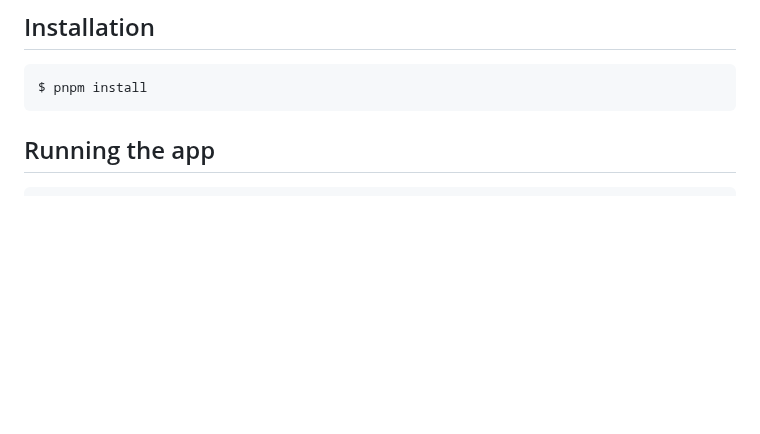
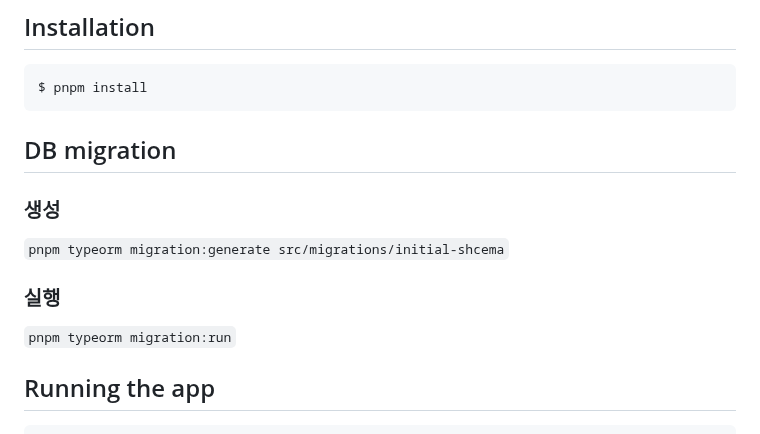
Before and after one commit to koallazon/nest-mycv, a Markdown page: README.md, the part around the change. GitHub-like rendering; blank space fills up the shorter version.

Commit message:
[Section18] Migration 명령어 readme에 추가

````diff
--- a/README.md
+++ b/README.md
@@ -31,6 +31,16 @@
 ```bash
 $ pnpm install
 ```
+
+## DB migration
+
+### 생성
+
+`pnpm typeorm migration:generate src/migrations/initial-shcema`
+
+### 실행
+
+`pnpm typeorm migration:run`
 
 ## Running the app
 
````
